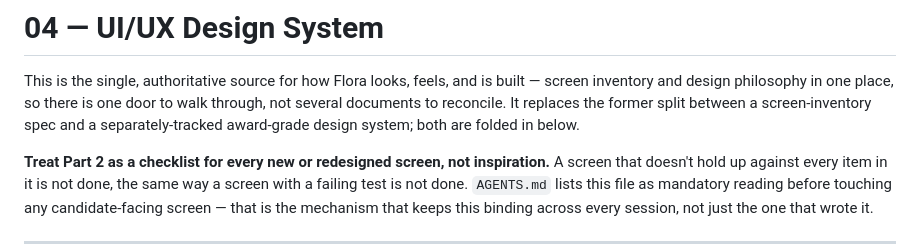
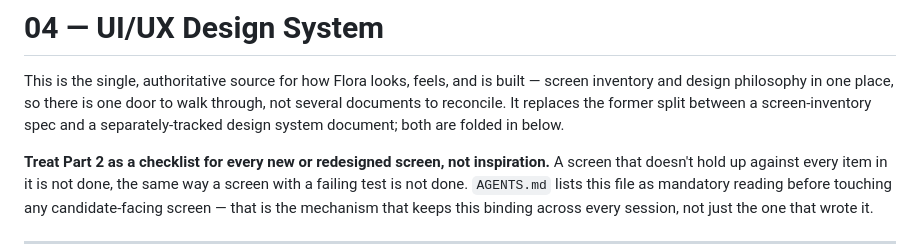
Before and after one commit to manushivendra-shivanya/skilling-platform, a Markdown page: docs/04-ui-ux-specification.md, the part around one of its changes. Drawn GitHub-style.

```diff
--- a/docs/04-ui-ux-specification.md
+++ b/docs/04-ui-ux-specification.md
@@ -3,8 +3,8 @@
 This is the single, authoritative source for how Flora looks, feels, and is
 built — screen inventory and design philosophy in one place, so there is one
 door to walk through, not several documents to reconcile. It replaces the
-former split between a screen-inventory spec and a separately-tracked
-award-grade design system; both are folded in below.
+former split between a screen-inventory spec and a separately-tracked design
+system document; both are folded in below.
 
 **Treat Part 2 as a checklist for every new or redesigned screen, not
 inspiration.** A screen that doesn't hold up against every item in it is not
```
Also changed, not shown: other parts of docs/04-ui-ux-specification.md (+20 -18 lines), AGENTS.md (+1 -1 lines).
